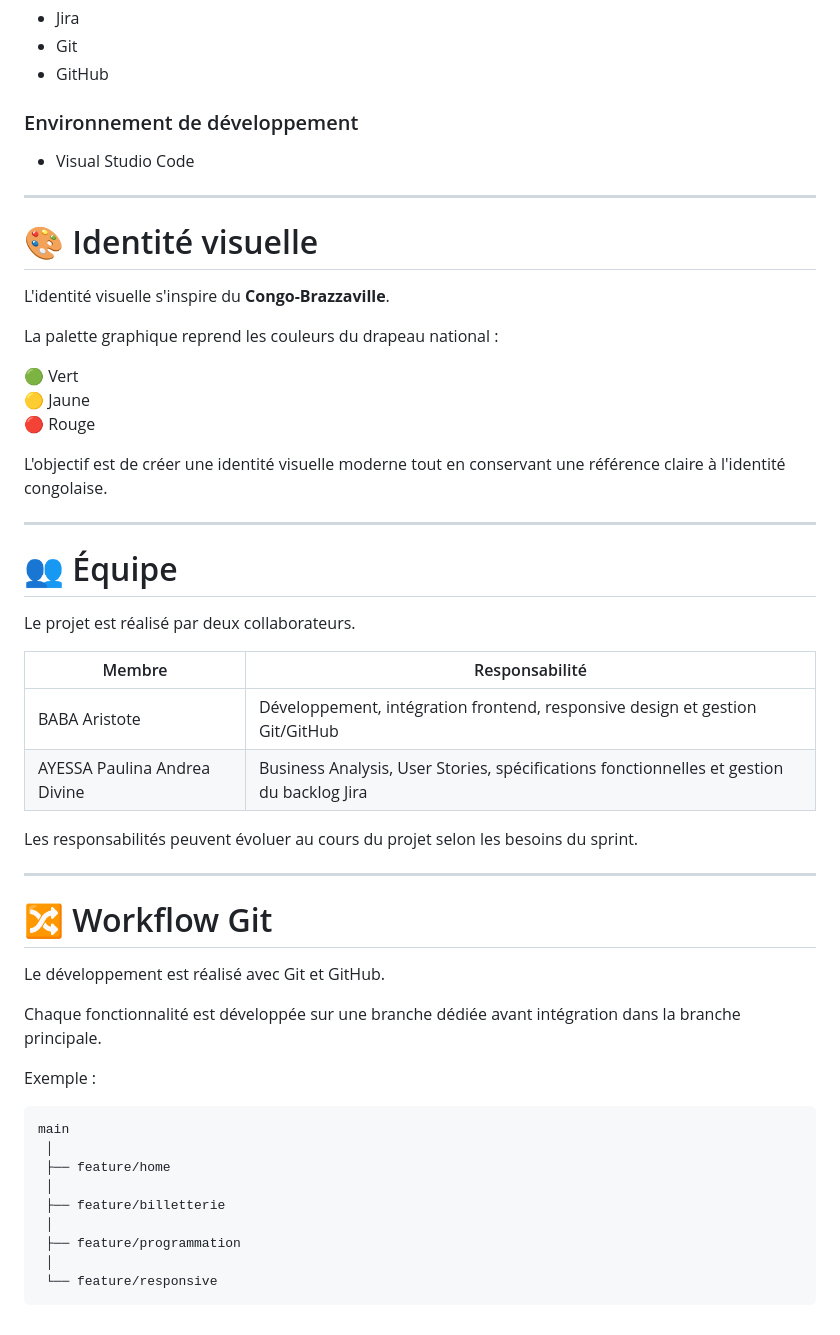
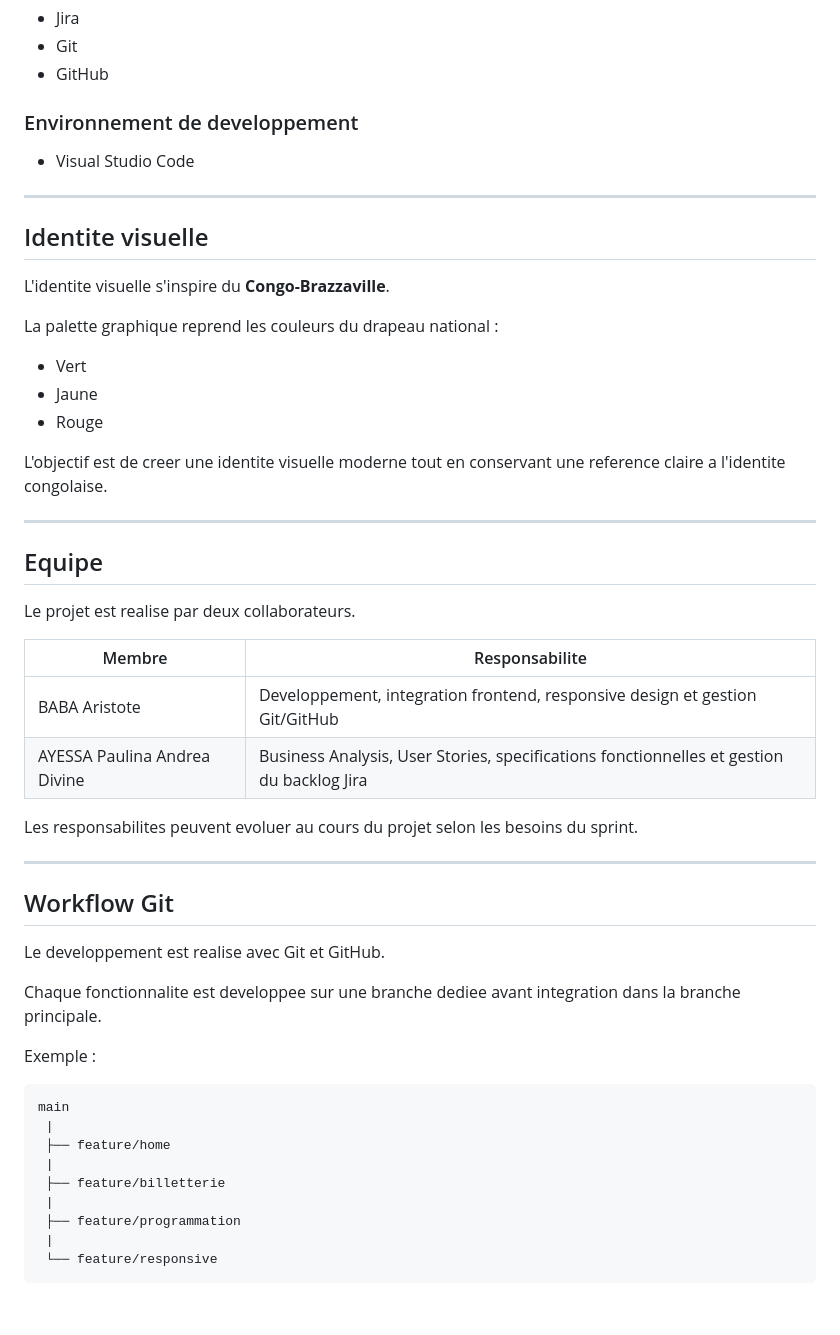
Before and after one commit to babacleven/festival-sape-lumiere, a Markdown page: README.md, the part around one of its changes. Drawn GitHub-style.

Commit message:
style: supprimer emojis du README

````diff
--- a/README.md
+++ b/README.md
@@ -126,58 +126,58 @@ Le projet est organisé autour des Epics définies dans Jira :
 - Git
 - GitHub
 
-### Environnement de développement
+### Environnement de developpement
 
 - Visual Studio Code
 
 ---
 
-# 🎨 Identité visuelle
+## Identite visuelle
 
-L'identité visuelle s'inspire du **Congo-Brazzaville**.
+L'identite visuelle s'inspire du **Congo-Brazzaville**.
 
 La palette graphique reprend les couleurs du drapeau national :
 
-🟢 Vert
-🟡 Jaune
-🔴 Rouge
+- Vert
+- Jaune
+- Rouge
 
-L'objectif est de créer une identité visuelle moderne tout en conservant
-une référence claire à l'identité congolaise.
+L'objectif est de creer une identite visuelle moderne tout en conservant
+une reference claire a l'identite congolaise.
 
 ---
 
-# 👥 Équipe
+## Equipe
 
-Le projet est réalisé par deux collaborateurs.
+Le projet est realise par deux collaborateurs.
 
-| Membre | Responsabilité |
+| Membre | Responsabilite |
 |---|---|
-| BABA Aristote | Développement, intégration frontend, responsive design et gestion Git/GitHub |
-| AYESSA Paulina Andrea Divine | Business Analysis, User Stories, spécifications fonctionnelles et gestion du backlog Jira |
+| BABA Aristote | Developpement, integration frontend, responsive design et gestion Git/GitHub |
+| AYESSA Paulina Andrea Divine | Business Analysis, User Stories, specifications fonctionnelles et gestion du backlog Jira |
 
-Les responsabilités peuvent évoluer au cours du projet selon les besoins
+Les responsabilites peuvent evoluer au cours du projet selon les besoins
 du sprint.
 
 ---
 
-# 🔀 Workflow Git
+## Workflow Git
 
-Le développement est réalisé avec Git et GitHub.
+Le developpement est realise avec Git et GitHub.
 
-Chaque fonctionnalité est développée sur une branche dédiée avant
-intégration dans la branche principale.
+Chaque fonctionnalite est developpee sur une branche dediee avant
+integration dans la branche principale.
 
 Exemple :
 
 ```text
 main
- │
+ |
  ├── feature/home
- │
+ |
  ├── feature/billetterie
- │
+ |
  ├── feature/programmation
- │
+ |
  └── feature/responsive
 ```
````
Also changed, not shown: other parts of README.md (+16 -16 lines).
